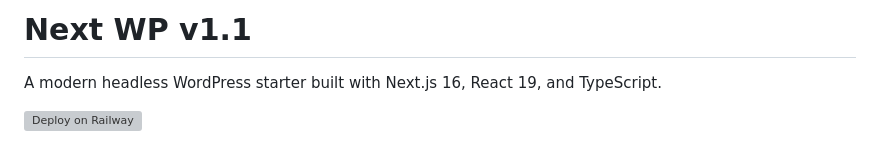
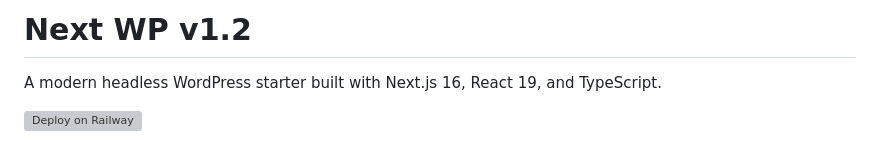
Before and after one commit to waltbon/cabana-website, a Markdown page: README.md, the part around the change. Drawn GitHub-style; grey boxes are pictures that could not be loaded.

```diff
--- a/README.md
+++ b/README.md
@@ -1,4 +1,4 @@
-# Next WP v1.1
+# Next WP v1.2
 
 A modern headless WordPress starter built with Next.js 16, React 19, and TypeScript.
 
```
